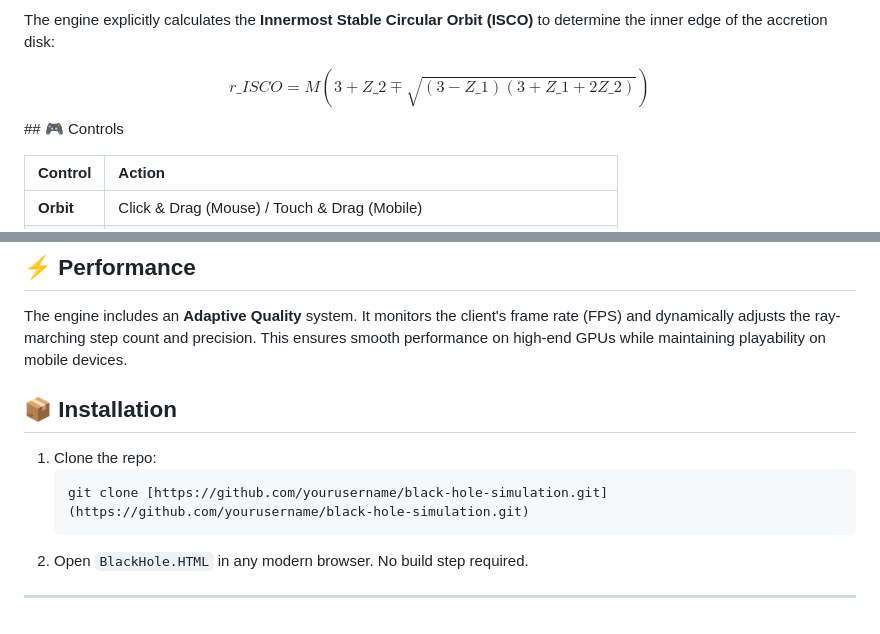
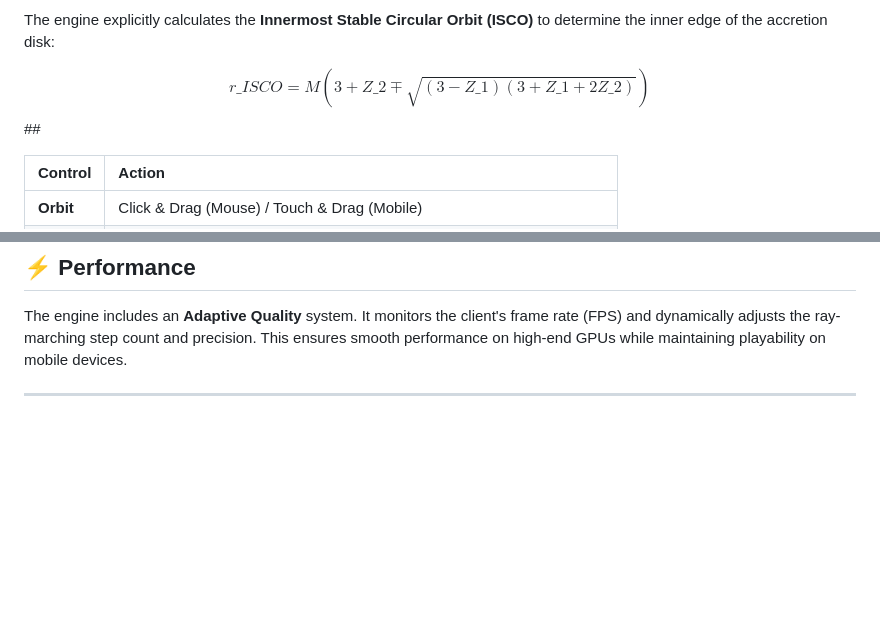
Before and after one commit to sushantgagneja1310/Black-Hole-simulation, a Markdown page: README.md, 2 parts joined by grey strips. Drawn GitHub-style; blank space fills up the shorter version.

````diff
--- a/README.md
+++ b/README.md
@@ -64,7 +64,7 @@ $$Where:
 The engine explicitly calculates the **Innermost Stable Circular Orbit (ISCO)** to determine the inner edge of the accretion disk:
 
 $$r\_{ISCO} = M \left( 3 + Z\_2 \mp \sqrt{(3-Z\_1)(3+Z\_1+2Z\_2)} \right)
-$$\#\# 🎮 Controls
+$$\#\#
 
 | Control | Action |
 | :--- | :--- |
@@ -77,12 +77,4 @@ $$\#\# 🎮 Controls
 
 The engine includes an **Adaptive Quality** system. It monitors the client's frame rate (FPS) and dynamically adjusts the ray-marching step count and precision. This ensures smooth performance on high-end GPUs while maintaining playability on mobile devices.
 
-## 📦 Installation
-
-1.  Clone the repo:
-    ```bash
-    git clone [https://github.com/yourusername/black-hole-simulation.git](https://github.com/yourusername/black-hole-simulation.git)
-    ```
-2.  Open `BlackHole.HTML` in any modern browser. No build step required.
-
 -----
````
